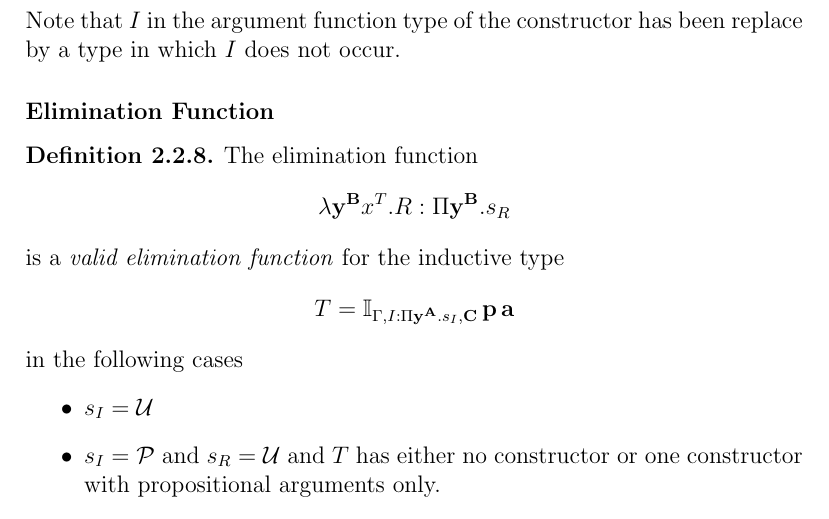
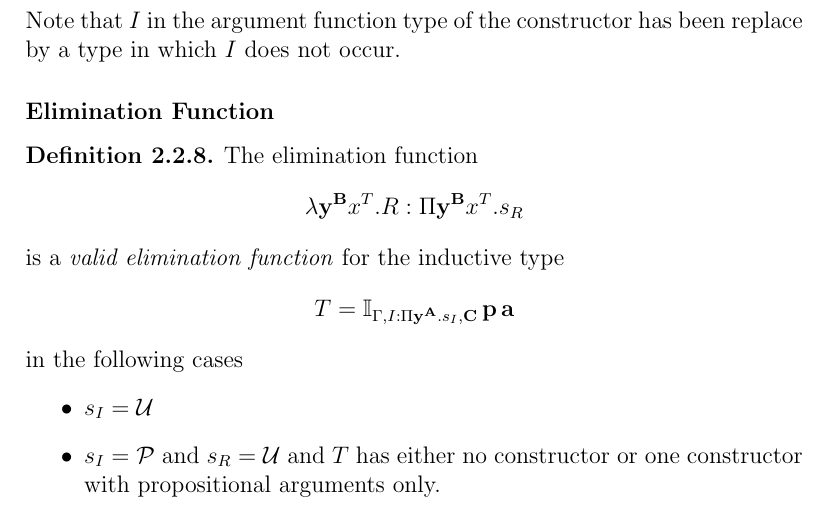
Before and after one commit to hbr/tex_alba_design, a LaTeX thesis (main_alba_design.tex, which reads lang-type.tex): part of page 39 of 132, cut so that both start at the same text. Compiled offline with pdfLaTeX.

Commit message:
Fix: Type of the elimination function
	modified:   lang-type.tex

```diff
--- a/lang-type.tex
+++ b/lang-type.tex
@@ -671,7 +671,7 @@ replace by a type in which $I$ does not occur.
 \begin{definition}
   The elimination function
   $$
-  \lambda \ybold^\Bbold x^T.R : \Pi \ybold^\Bbold. s_R
+  \lambda \ybold^\Bbold x^T.R : \Pi \ybold^\Bbold x^T . s_R
   $$
   is a
   %
```
